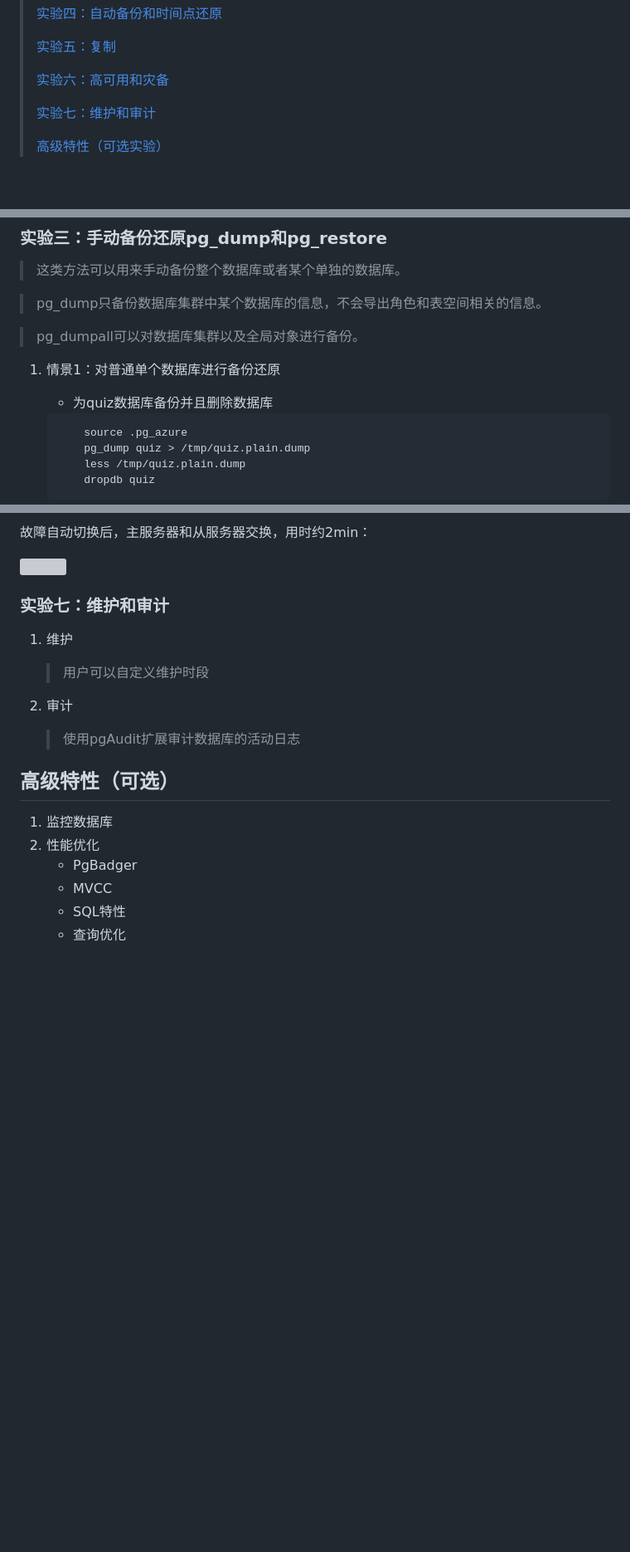
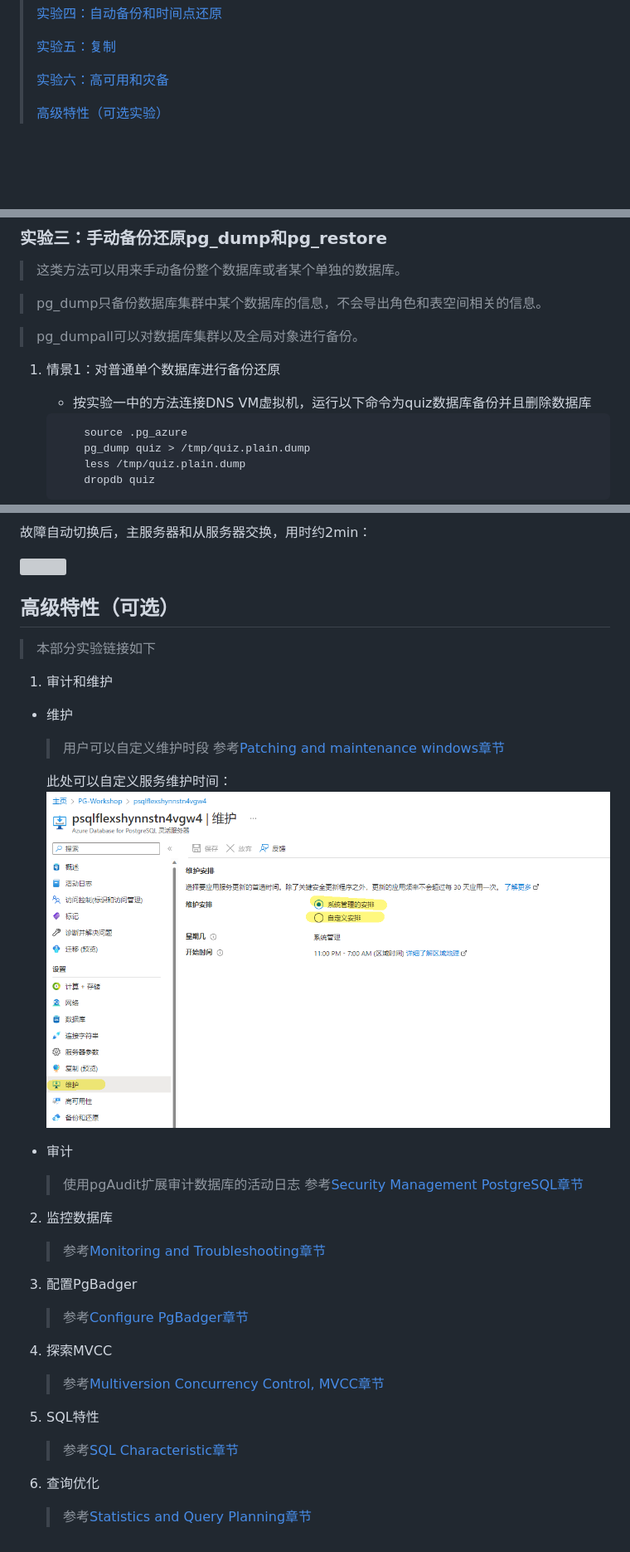
Before and after one commit to microsoft/gps-csa-tech-stack, a Markdown page: PostgresqlWorkshop/PostgresqlWorkshop.md, 3 parts joined by grey strips. Shown: that part at 83% size. GitHub-like rendering; pictures changed too: PostgresqlWorkshop/media/image_maintence_01.png (added); blank space fills up the shorter version; grey boxes are pictures that could not be loaded.

````diff
--- a/PostgresqlWorkshop/PostgresqlWorkshop.md
+++ b/PostgresqlWorkshop/PostgresqlWorkshop.md
@@ -12,8 +12,6 @@
 > [实验五：复制](#实验五复制)
 >
 > [实验六：高可用和灾备](#实验六高可用和灾备)
->
-> [实验七：维护和审计](#实验七维护和审计)
 >
 > [高级特性（可选实验）](#高级特性可选)
 >
@@ -258,7 +256,7 @@
 > pg_dumpall可以对数据库集群以及全局对象进行备份。
 
 1. 情景1：对普通单个数据库进行备份还原
-   - 为quiz数据库备份并且删除数据库
+   - 按实验一中的方法连接DNS VM虚拟机，运行以下命令为quiz数据库备份并且删除数据库
    ```bash
        source .pg_azure
        pg_dump quiz > /tmp/quiz.plain.dump
@@ -384,17 +383,32 @@
 
 ![](media/image27.png)
 
-### 实验七：维护和审计
-1. 维护
-   > 用户可以自定义维护时段
-
-2. 审计
-   > 使用pgAudit扩展审计数据库的活动日志
 
 ## 高级特性（可选）
-1. 监控数据库
-2. 性能优化
-   - PgBadger
-   - MVCC
-   - SQL特性
-   - 查询优化
+> 本部分实验链接如下[](https://storageaccounthol.z6.web.core.windows.net/)
+1. 审计和维护
+- 维护
+   > 用户可以自定义维护时段
+   > 参考[Patching and maintenance windows章节](https://storageaccounthol.z6.web.core.windows.net/)
+
+   此处可以自定义服务维护时间：
+   ![](media/image_maintence_01.png)
+
+- 审计
+   > 使用pgAudit扩展审计数据库的活动日志
+   > 参考[Security Management PostgreSQL章节](https://storageaccounthol.z6.web.core.windows.net/)
+
+2. 监控数据库
+   > 参考[Monitoring and Troubleshooting章节](https://storageaccounthol.z6.web.core.windows.net/)
+
+3. 配置PgBadger
+   > 参考[Configure PgBadger章节](https://storageaccounthol.z6.web.core.windows.net/)
+
+4. 探索MVCC
+   > 参考[Multiversion Concurrency Control, MVCC章节](https://storageaccounthol.z6.web.core.windows.net/)
+
+5. SQL特性
+   > 参考[SQL Characteristic章节](https://storageaccounthol.z6.web.core.windows.net/)
+
+6. 查询优化
+   > 参考[Statistics and Query Planning章节](https://storageaccounthol.z6.web.core.windows.net/)
````
Also changed, not shown: other parts of PostgresqlWorkshop/PostgresqlWorkshop.md (+5 -4 lines).
